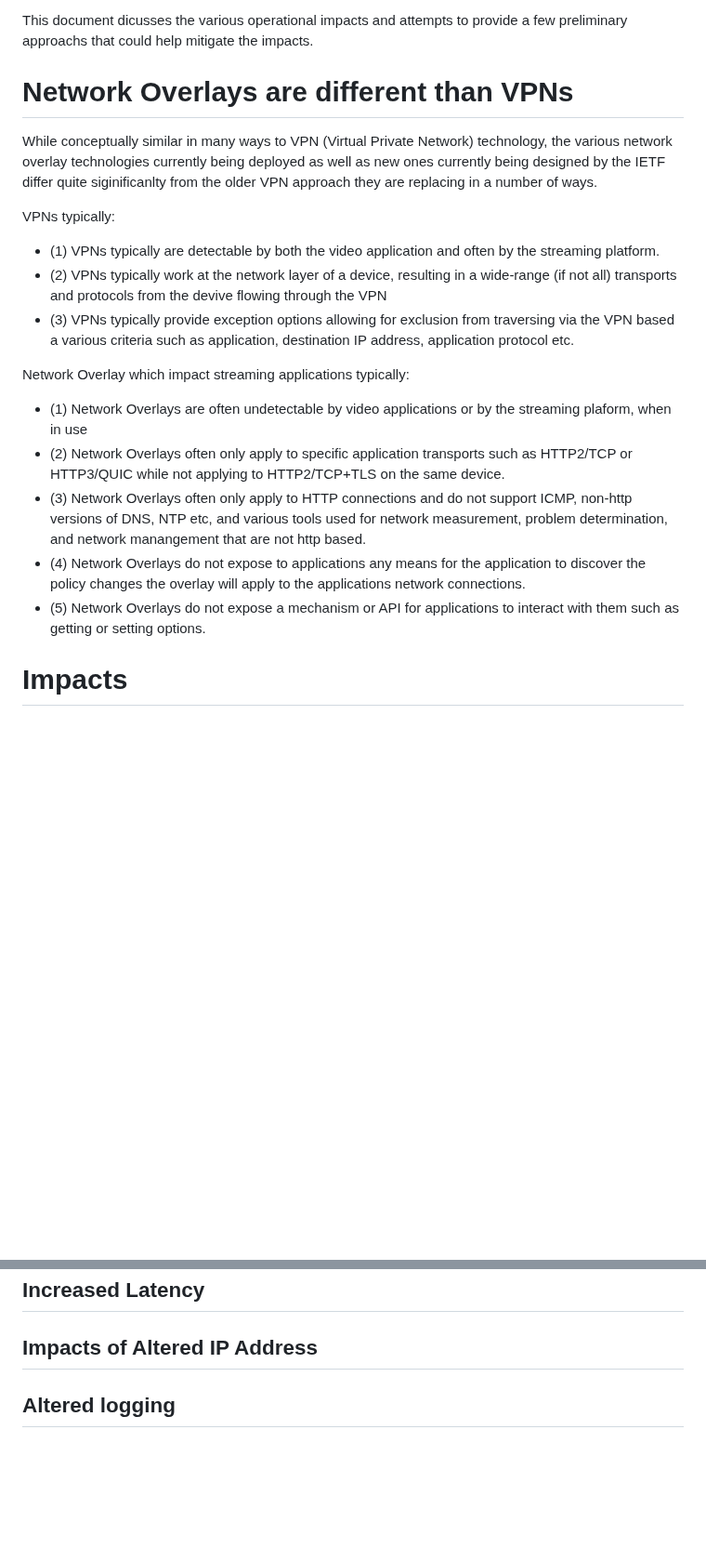
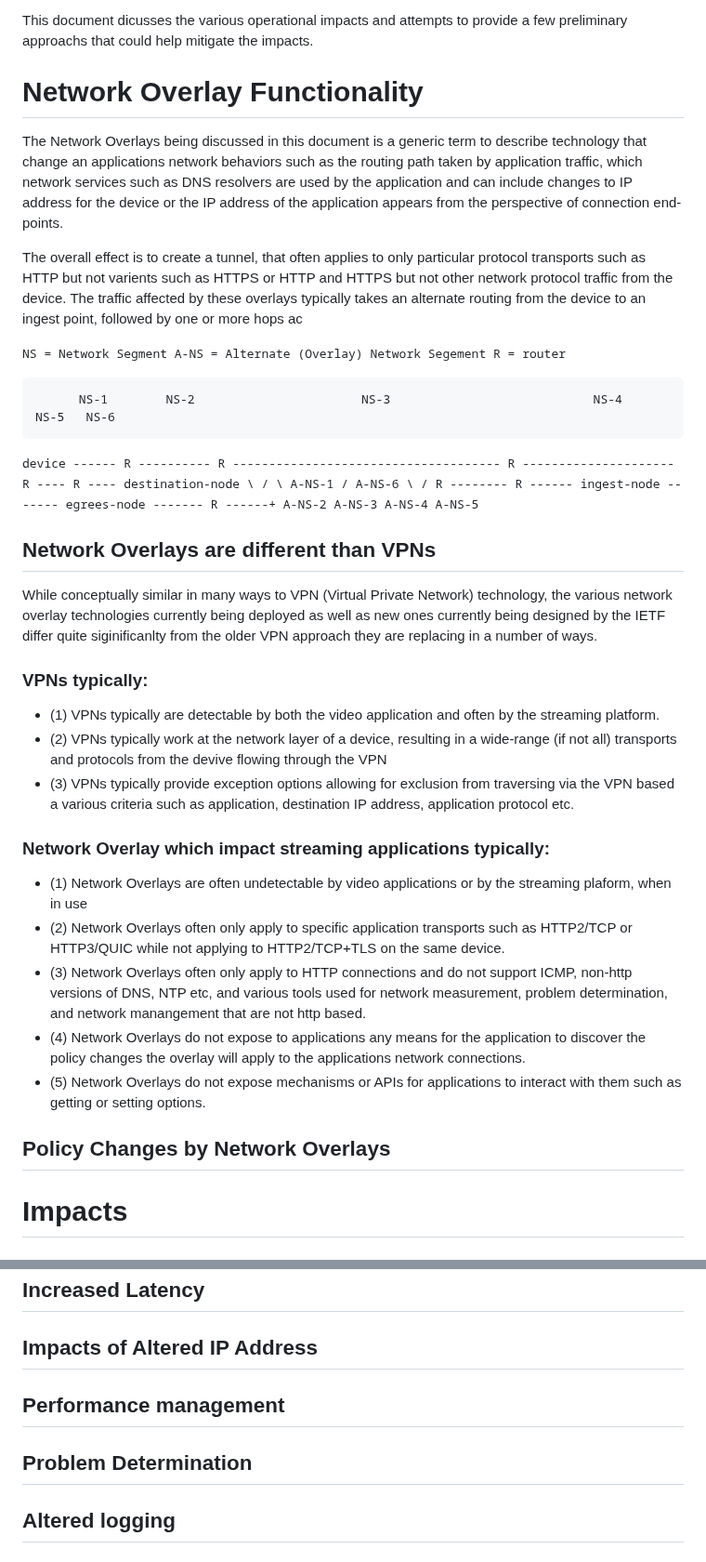
Before and after one commit to ietf-wg-mops/draft-ietf-mops-network-overlay-impacts, a Markdown page: draft-deen-mops-network-overlay-impacts.md, 2 parts joined by grey strips. Shown at 93% size. GitHub-like rendering; blank space fills up the shorter version.

```diff
--- a/draft-deen-mops-network-overlay-impacts.md
+++ b/draft-deen-mops-network-overlay-impacts.md
@@ -71,23 +71,52 @@ The core problem occurs when changes to network policies are made, often without
 
 This document dicusses the various operational impacts and attempts to provide a few preliminary approachs that could help mitigate the impacts.
 
-# Network Overlays are different than VPNs
+# Network Overlay Functionality
+
+The Network Overlays being discussed in this document is a generic term to describe technology that change an applications network behaviors such as the routing path taken by application traffic, which network services such as DNS resolvers are used by the application and can include changes to IP address for the device or the IP address of the application appears from the perspective of connection end-points.
+
+The overall effect is to create a tunnel, that often applies to only particular protocol transports such as HTTP but not varients such as HTTPS or HTTP and HTTPS but not other network protocol traffic from the device.  The traffic affected by these overlays typically takes an alternate routing from the device to an ingest point, followed by one or more hops ac
+
+
+<tt>
+
+   NS = Network Segment
+ A-NS = Alternate (Overlay) Network Segement
+   R  = router
+
+          NS-1        NS-2                       NS-3                            NS-4           NS-5   NS-6
+  device ------ R ---------- R -------------------------------------  R --------------------- R ---- R ---- destination-node
+                  \                                                                          /
+                   \ A-NS-1                                                                 / A-NS-6
+                    \                                                                      /
+                      R -------- R ------ ingest-node ------- egrees-node ------- R ------+
+                         A-NS-2    A-NS-3              A-NS-4              A-NS-5
+
+
+</tt>
+
+
+## Network Overlays are different than VPNs
 
 While conceptually similar in many ways to VPN (Virtual Private Network) technology, the various network overlay technologies currently being deployed as well as new ones currently being designed by the IETF differ quite siginificanlty from the older VPN approach they are replacing in a number of ways.
 
-VPNs typically:
+### VPNs typically:
 
 * (1) VPNs typically are detectable by both the video application and often by the streaming platform.
 * (2) VPNs typically work at the network layer of a device, resulting in a wide-range (if not all) transports and protocols from the devive flowing through the VPN
 * (3) VPNs typically provide exception options allowing for exclusion from traversing via the VPN based a various criteria such as application, destination IP address, application protocol etc.
 
-Network Overlay which impact streaming applications typically:
+### Network Overlay which impact streaming applications typically:
 
 * (1) Network Overlays are often undetectable by video applications or by the streaming plaform, when in use
 * (2) Network Overlays often only apply to specific application transports such as HTTP2/TCP or HTTP3/QUIC while not applying to HTTP2/TCP+TLS on the same device.
 * (3) Network Overlays often only apply to HTTP connections and do not support ICMP, non-http versions of DNS, NTP etc, and various tools used for network measurement, problem determination, and network manangement that are not http based.
 * (4) Network Overlays do not expose to applications any means for the application to discover the policy changes the overlay will apply to the applications network connections.
-* (5) Network Overlays do not expose a mechanism or API for applications to interact with them such as getting or setting options.
+* (5) Network Overlays do not expose mechanisms or APIs for applications to interact with them such as getting or setting options.
+
+## Policy Changes by Network Overlays
+
+
 
 
 # Impacts
@@ -103,6 +132,10 @@ Network Overlay which impact streaming applications typically:
 ## Increased Latency
 
 ## Impacts of Altered IP Address
+
+## Performance management
+
+## Problem Determination
 
 ## Altered logging
 
```
